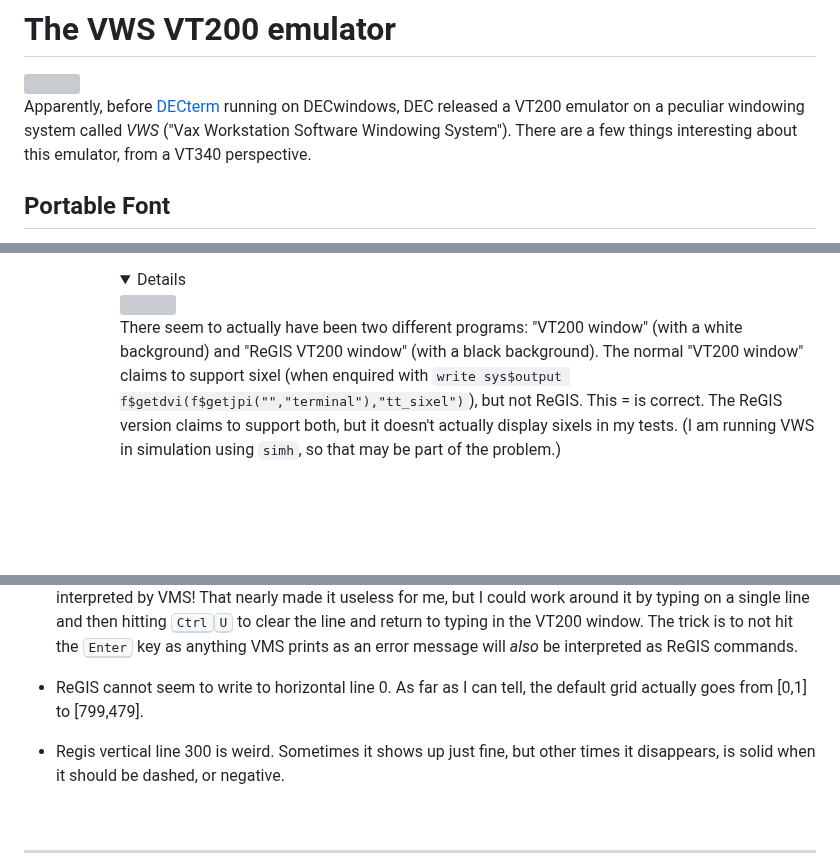
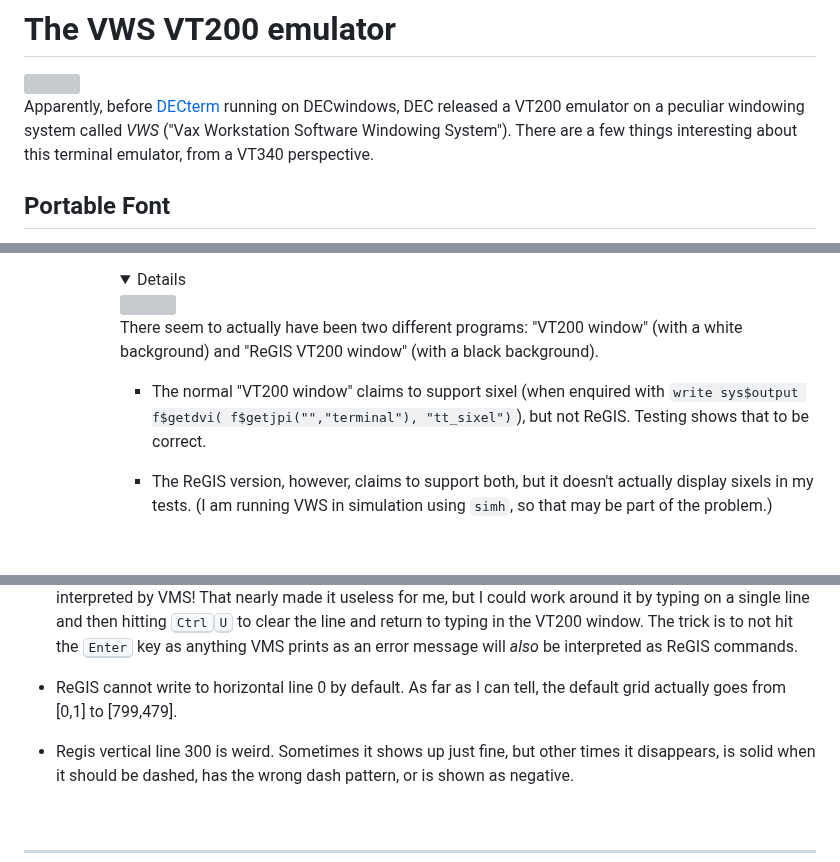
Before and after one commit to hackerb9/vt340test, a Markdown page: emulators/vwsvt200/README.md, 3 parts joined by grey strips. Drawn GitHub-style; folded sections open; blank space fills up the shorter version; grey boxes are pictures that could not be loaded.

```diff
--- a/emulators/vwsvt200/README.md
+++ b/emulators/vwsvt200/README.md
@@ -5,7 +5,7 @@
 Apparently, before [DECterm](decterm.md) running on DECwindows, DEC
 released a VT200 emulator on a peculiar windowing system called _VWS_
 ("Vax Workstation Software Windowing System"). There are a few things
-interesting about this emulator, from a VT340 perspective.
+interesting about this terminal emulator, from a VT340 perspective.
 
 ## Portable Font
 
@@ -47,10 +47,13 @@ terminal from DEC (that I know of).
 
    There seem to actually have been two different programs: "VT200
    window" (with a white background) and "ReGIS VT200 window" (with a
-   black background). The normal "VT200 window" claims to support
-   sixel (when enquired with `write sys$output
-   f$getdvi(f$getjpi("","terminal"),"tt_sixel")`), but not ReGIS. This
-   = is correct. The ReGIS version claims to support both, but it
+   black background).
+
+   * The normal "VT200 window" claims to support sixel (when enquired
+   with `write sys$output f$getdvi( f$getjpi("","terminal"),
+   "tt_sixel")`), but not ReGIS. Testing shows that to be correct.
+
+   * The ReGIS version, however, claims to support both, but it
    doesn't actually display sixels in my tests. (I am running VWS in
    simulation using `simh`, so that may be part of the problem.)
 
@@ -103,12 +106,12 @@ perhaps bugs or perhaps just an error in my method of testing.
    not hit the <kbd>Enter</kbd> key as anything VMS prints as an error
    message will _also_ be interpreted as ReGIS commands.
 
-* ReGIS cannot seem to write to horizontal line 0. As far as I can
+* ReGIS cannot write to horizontal line 0 by default. As far as I can
   tell, the default grid actually goes from [0,1] to [799,479].
 
 * Regis vertical line 300 is weird. Sometimes it shows up just fine,
-  but other times it disappears, is solid when it should be dashed, or
-  negative.
+  but other times it disappears, is solid when it should be dashed,
+  has the wrong dash pattern, or is shown as negative.
 
 <br/>
 <hr>
```
